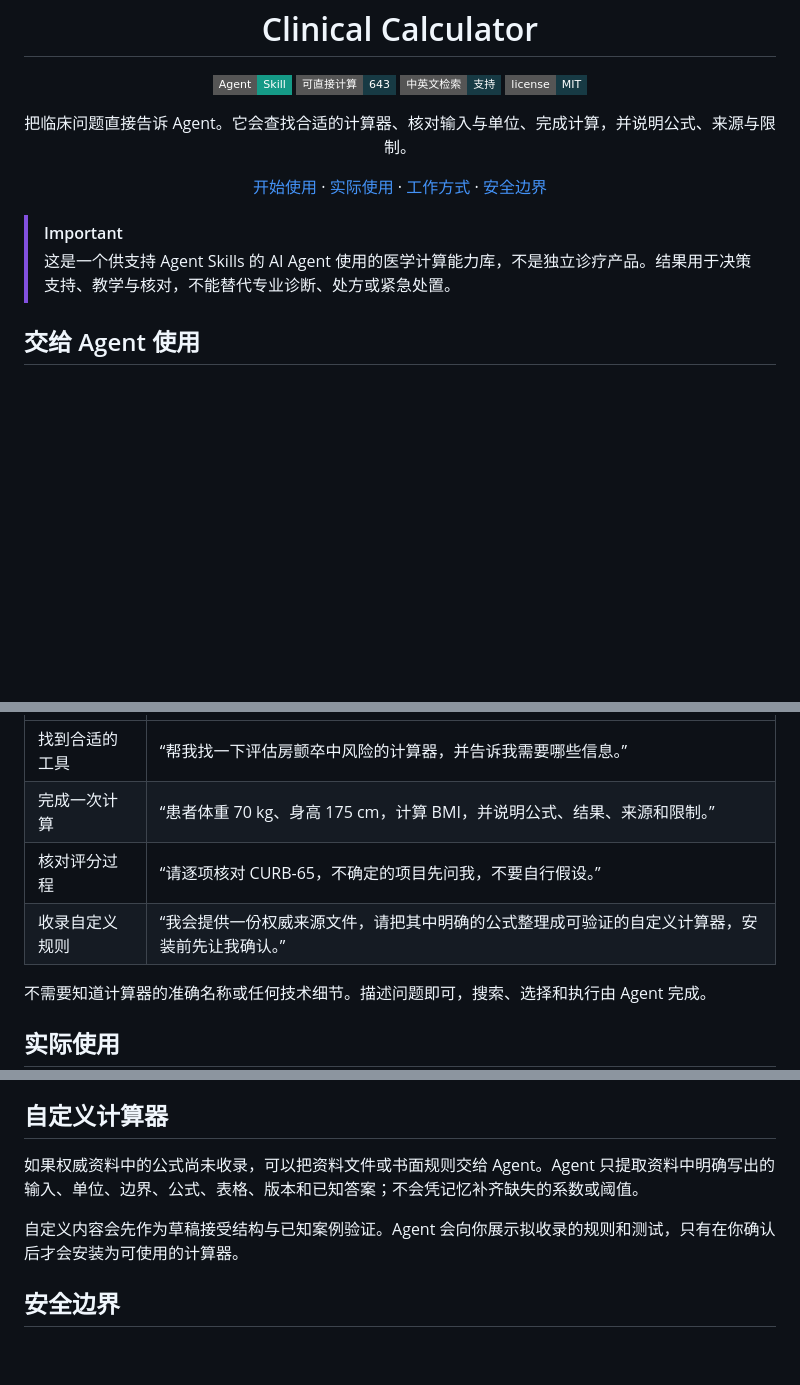
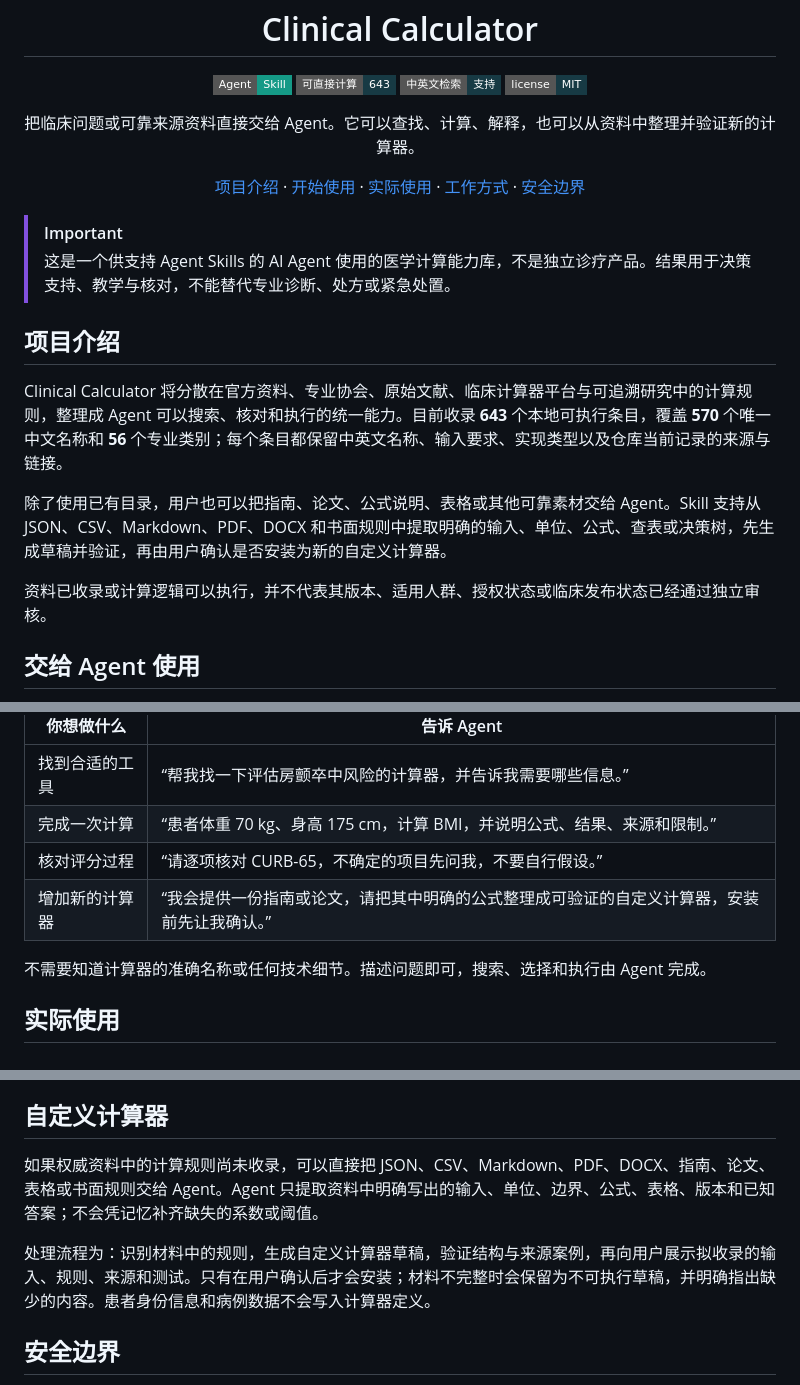
Before and after one commit to JuneYaooo/clinical-calculator, a Markdown page: README.md, 3 parts joined by grey strips. GitHub-like rendering; badges without logos; blank space fills up the shorter version.

```diff
--- a/README.md
+++ b/README.md
@@ -16,10 +16,11 @@
 </p>
 
 <p align="center">
-  把临床问题直接告诉 Agent。它会查找合适的计算器、核对输入与单位、完成计算，并说明公式、来源与限制。
+  把临床问题或可靠来源资料直接交给 Agent。它可以查找、计算、解释，也可以从资料中整理并验证新的计算器。
 </p>
 
 <p align="center">
+  <a href="#项目介绍">项目介绍</a> ·
   <a href="#交给-agent-使用">开始使用</a> ·
   <a href="#实际使用">实际使用</a> ·
   <a href="#agent-如何完成一次计算">工作方式</a> ·
@@ -28,6 +29,14 @@
 
 > [!IMPORTANT]
 > 这是一个供支持 Agent Skills 的 AI Agent 使用的医学计算能力库，不是独立诊疗产品。结果用于决策支持、教学与核对，不能替代专业诊断、处方或紧急处置。
+
+## 项目介绍
+
+Clinical Calculator 将分散在官方资料、专业协会、原始文献、临床计算器平台与可追溯研究中的计算规则，整理成 Agent 可以搜索、核对和执行的统一能力。目前收录 **643** 个本地可执行条目，覆盖 **570** 个唯一中文名称和 **56** 个专业类别；每个条目都保留中英文名称、输入要求、实现类型以及仓库当前记录的来源与链接。
+
+除了使用已有目录，用户也可以把指南、论文、公式说明、表格或其他可靠素材交给 Agent。Skill 支持从 JSON、CSV、Markdown、PDF、DOCX 和书面规则中提取明确的输入、单位、公式、查表或决策树，先生成草稿并验证，再由用户确认是否安装为新的自定义计算器。
+
+资料已收录或计算逻辑可以执行，并不代表其版本、适用人群、授权状态或临床发布状态已经通过独立审核。
 
 ## 交给 Agent 使用
 
@@ -42,7 +51,7 @@
 | 找到合适的工具 | “帮我找一下评估房颤卒中风险的计算器，并告诉我需要哪些信息。” |
 | 完成一次计算 | “患者体重 70 kg、身高 175 cm，计算 BMI，并说明公式、结果、来源和限制。” |
 | 核对评分过程 | “请逐项核对 CURB-65，不确定的项目先问我，不要自行假设。” |
-| 收录自定义规则 | “我会提供一份权威来源文件，请把其中明确的公式整理成可验证的自定义计算器，安装前先让我确认。” |
+| 增加新的计算器 | “我会提供一份指南或论文，请把其中明确的公式整理成可验证的自定义计算器，安装前先让我确认。” |
 
 不需要知道计算器的准确名称或任何技术细节。描述问题即可，搜索、选择和执行由 Agent 完成。
 
@@ -106,9 +115,9 @@
 
 ## 自定义计算器
 
-如果权威资料中的公式尚未收录，可以把资料文件或书面规则交给 Agent。Agent 只提取资料中明确写出的输入、单位、边界、公式、表格、版本和已知答案；不会凭记忆补齐缺失的系数或阈值。
+如果权威资料中的计算规则尚未收录，可以直接把 JSON、CSV、Markdown、PDF、DOCX、指南、论文、表格或书面规则交给 Agent。Agent 只提取资料中明确写出的输入、单位、边界、公式、表格、版本和已知答案；不会凭记忆补齐缺失的系数或阈值。
 
-自定义内容会先作为草稿接受结构与已知案例验证。Agent 会向你展示拟收录的规则和测试，只有在你确认后才会安装为可使用的计算器。
+处理流程为：识别材料中的规则，生成自定义计算器草稿，验证结构与来源案例，再向用户展示拟收录的输入、规则、来源和测试。只有在用户确认后才会安装；材料不完整时会保留为不可执行草稿，并明确指出缺少的内容。患者身份信息和病例数据不会写入计算器定义。
 
 ## 安全边界
 
```
Also changed, not shown: other parts of README.md (+1 -1 lines), README_EN.md (+14 -5 lines).
